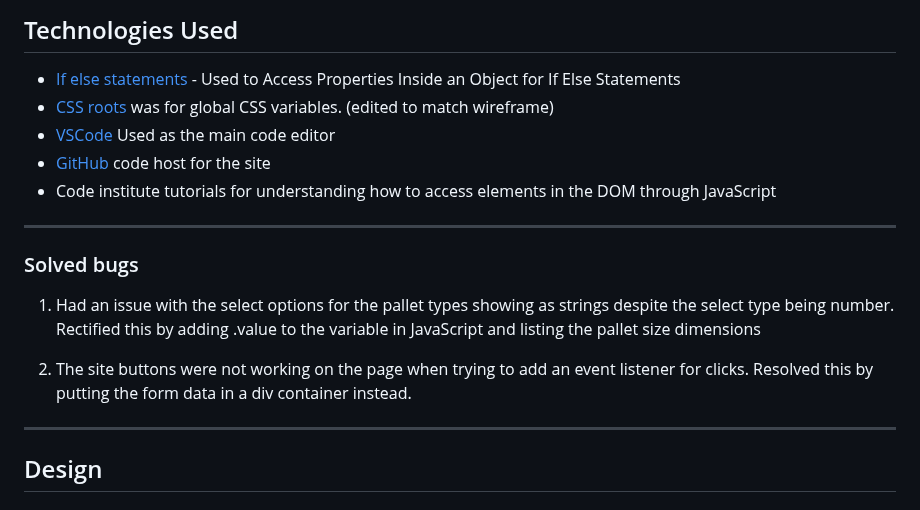
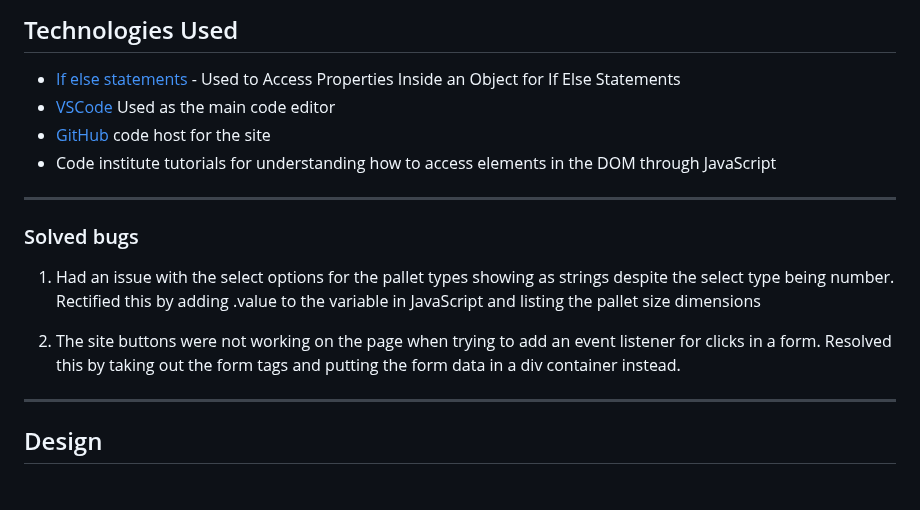
Before and after one commit to MunasheMuk2/StackSmartGuide, a Markdown page: README.md, the part around the change. Drawn GitHub-style.

Commit message:
Add additional info to the solved bugs section

```diff
--- a/README.md
+++ b/README.md
@@ -72,7 +72,6 @@ _Frequent users_
 ## Technologies Used
 
 - [If else statements](https://www.shecodes.io) - Used to Access Properties Inside an Object for If Else Statements
-- [CSS roots](https://developer.mozilla.org/en-US/docs/Web/CSS/:root) was for global CSS variables. (edited to match wireframe)
 - [VSCode](https://code.visualstudio.com/)  Used as the main code editor
 - [GitHub](https://github.com/) code host for the site
 - Code institute tutorials for understanding how to access elements in the DOM through JavaScript
@@ -82,7 +81,7 @@ _Frequent users_
 
 1. Had an issue with the select options for the pallet types showing as strings despite the select type being number. Rectified this by adding .value to the variable in JavaScript and listing the pallet size dimensions
 
-2. The site buttons were not working on the page when trying to add an event listener for clicks. Resolved this by putting the form data in a div container instead.
+2. The site buttons were not working on the page when trying to add an event listener for clicks in a form. Resolved this by taking out the form tags and putting the form data in a div container instead.
 
 ---
 ## Design
```
